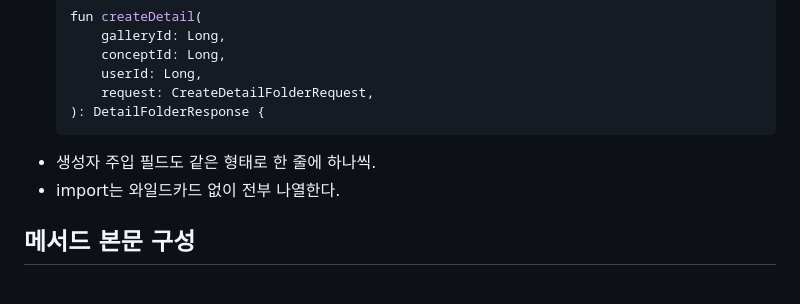
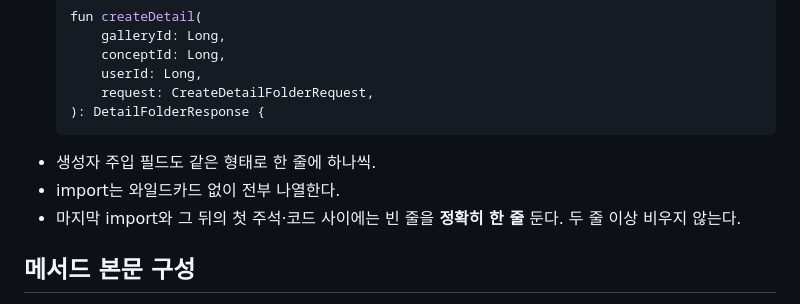
Before and after one commit to organic-agent/organic-agent-server, a Markdown page: .claude/rules/common.md, the part around the change. GitHub-like rendering.

Commit message:
docs: import 뒤 빈 줄을 한 줄로 두는 규칙 추가(#195)

````diff
--- a/.claude/rules/common.md
+++ b/.claude/rules/common.md
@@ -50,6 +50,7 @@ support가 service를, infrastructure가 service·repository를 참조하면 안
   ```
 - 생성자 주입 필드도 같은 형태로 한 줄에 하나씩.
 - import는 와일드카드 없이 전부 나열한다.
+- 마지막 import와 그 뒤의 첫 주석·코드 사이에는 빈 줄을 **정확히 한 줄** 둔다. 두 줄 이상 비우지 않는다.
 
 ## 메서드 본문 구성
 
````
